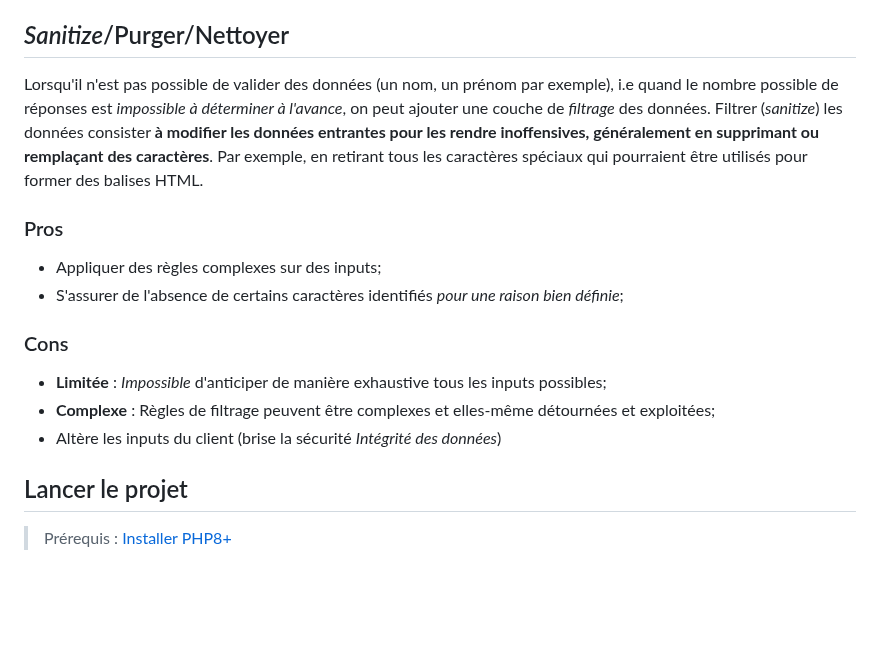
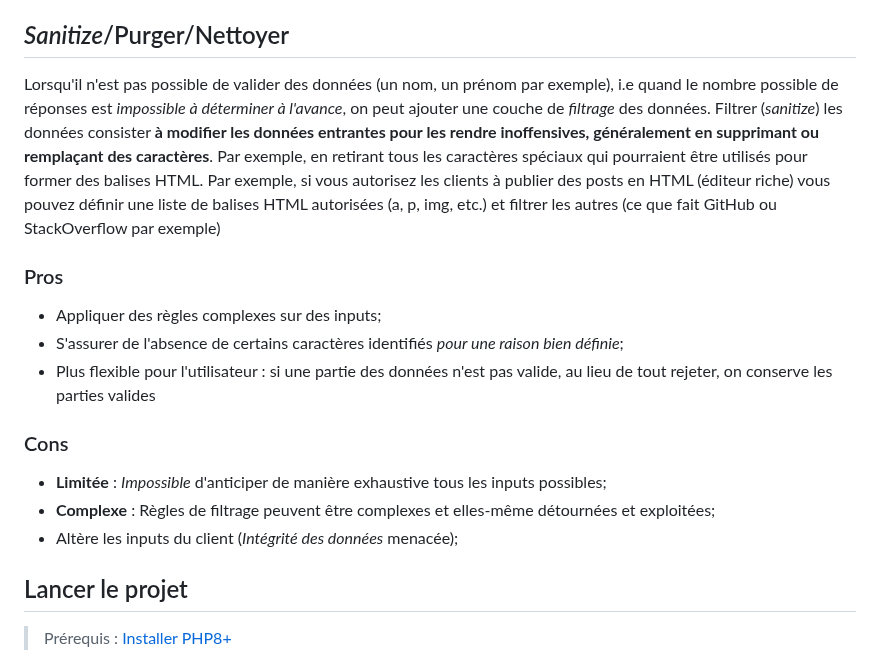
Before and after one commit to paul-schuhm/securite-applications-web, a Markdown page: demo-commentee-validation-escape-sanitize/README.md, the part around one of its changes. Drawn GitHub-style; blank space fills up the shorter version.

```diff
--- a/demo-commentee-validation-escape-sanitize/README.md
+++ b/demo-commentee-validation-escape-sanitize/README.md
@@ -86,18 +88,19 @@ La validation est le cas idéal et doit **être utilisée dès que possible**. C
 
 ## *Sanitize*/Purger/Nettoyer
 
-Lorsqu'il n'est pas possible de valider des données (un nom, un prénom par exemple), i.e quand le nombre possible de réponses est *impossible à déterminer à l'avance*, on peut ajouter une couche de *filtrage* des données. Filtrer (*sanitize*) les données consister **à modifier les données entrantes pour les rendre inoffensives, généralement en supprimant ou remplaçant des caractères**. Par exemple, en retirant tous les caractères spéciaux qui pourraient être utilisés pour former des balises HTML.
+Lorsqu'il n'est pas possible de valider des données (un nom, un prénom par exemple), i.e quand le nombre possible de réponses est *impossible à déterminer à l'avance*, on peut ajouter une couche de *filtrage* des données. Filtrer (*sanitize*) les données consister **à modifier les données entrantes pour les rendre inoffensives, généralement en supprimant ou remplaçant des caractères**. Par exemple, en retirant tous les caractères spéciaux qui pourraient être utilisés pour former des balises HTML. Par exemple, si vous autorisez les clients à publier des posts en HTML (éditeur riche) vous pouvez définir une liste de balises HTML autorisées (a, p, img, etc.) et filtrer les autres (ce que fait GitHub ou StackOverflow par exemple)
 
 ### Pros
 
 - Appliquer des règles complexes sur des inputs;
 - S'assurer de l'absence de certains caractères identifiés *pour une raison bien définie*;
+- Plus flexible pour l'utilisateur : si une partie des données n'est pas valide, au lieu de tout rejeter, on conserve les parties valides
 
 ### Cons
 
 - **Limitée** : *Impossible* d'anticiper de manière exhaustive tous les inputs possibles;
 - **Complexe** : Règles de filtrage peuvent être complexes et elles-même détournées et exploitées;
-- Altère les inputs du client (brise la sécurité *Intégrité des données*)
+- Altère les inputs du client (*Intégrité des données* menacée);
 
 
 ## Lancer le projet
```
Also changed, not shown: other parts of demo-commentee-validation-escape-sanitize/README.md (+16 -14 lines), README.md (+5 -4 lines).
